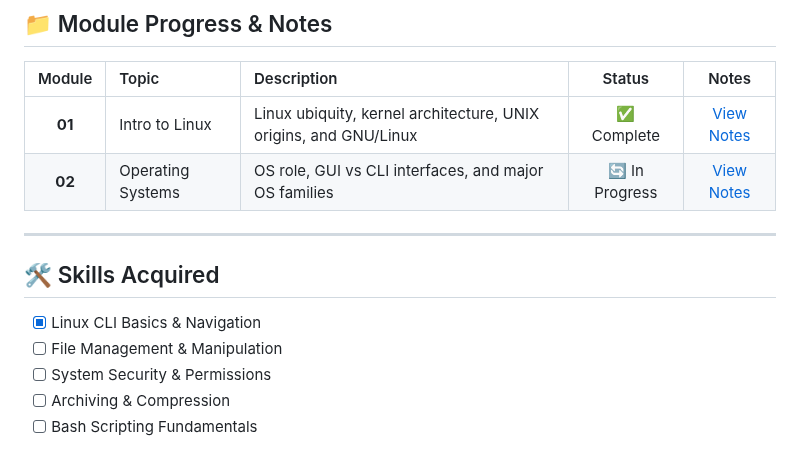
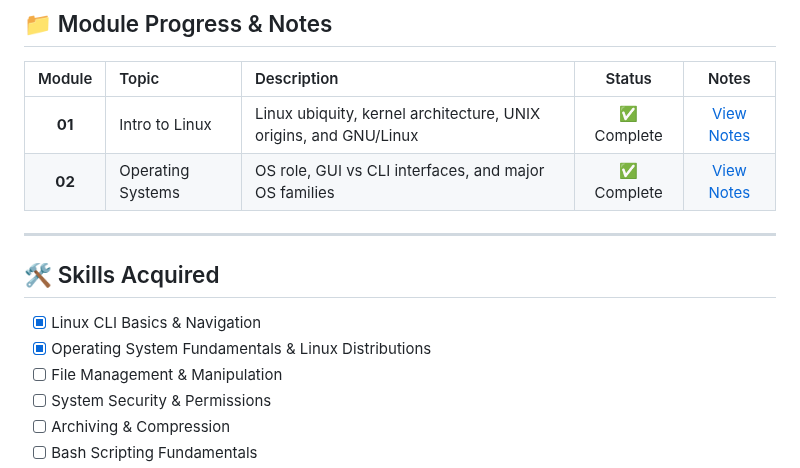
Before and after one commit to Jaysese125/cisco-linux-essentials, a Markdown page: README.md, the part around the change. Drawn GitHub-style.

Commit message:
feat: complete module 02, add embedded systems notes, and exam results

```diff
--- a/README.md
+++ b/README.md
@@ -35,13 +35,14 @@ My goal is to demonstrate foundational Linux CLI proficiency, file management, s
 | Module | Topic | Description | Status | Notes |
 | :---: | :--- | :--- | :---: | :---: |
 | **01** | Intro to Linux | Linux ubiquity, kernel architecture, UNIX origins, and GNU/Linux | ✅ Complete | [View Notes](./module-01/notes.md) |
-| **02** | Operating Systems | OS role, GUI vs CLI interfaces, and major OS families | 🔄 In Progress | [View Notes](./module-02/notes.md) |
+| **02** | Operating Systems | OS role, GUI vs CLI interfaces, and major OS families | ✅ Complete | [View Notes](./module-02/notes.md) |
 
 ---
 
 ## 🛠️ Skills Acquired
 
 - [x] Linux CLI Basics & Navigation
+- [x] Operating System Fundamentals & Linux Distributions
 - [ ] File Management & Manipulation
 - [ ] System Security & Permissions
 - [ ] Archiving & Compression
```
Also changed, not shown: module-02/notes.md (+37 -1 lines), module-02/assets/handwritten-notes-25.jpg (added), module-02/assets/handwritten-notes-26.jpg (added).
